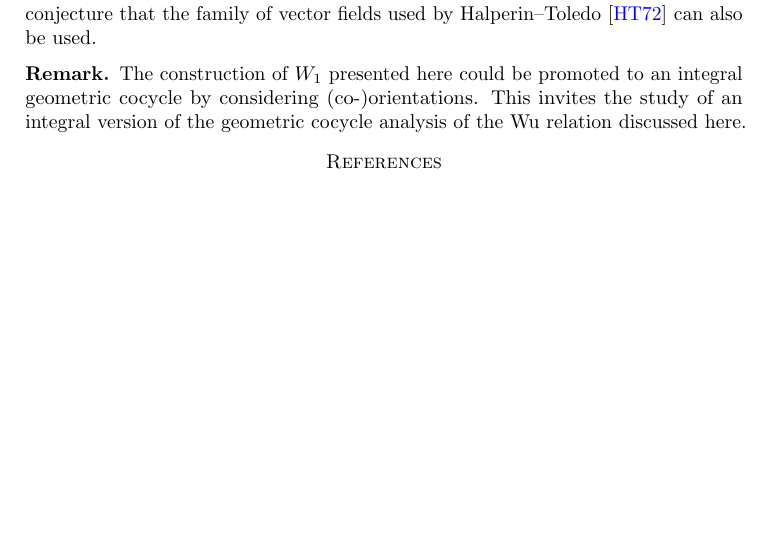
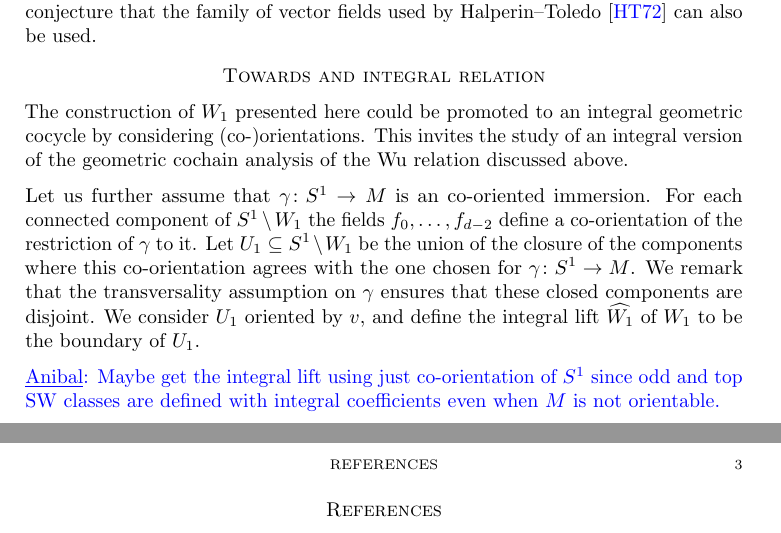
Before and after one commit to ammedmar/orient, a LaTeX paper (lk_sq.tex, which reads sec/body.tex): part of page 2 of 2 before the commit and two parts of pages 2 and 3 of 3 after it, the two joined at a grey line, cut so that both start at the same text, the shorter picture padded with empty space. Compiled offline with pdfLaTeX.

Commit message:
Add integral conjecture

```diff
--- a/lk_sq.tex
+++ b/lk_sq.tex
@@ -10,7 +10,8 @@
 
 \input{aux/commands} % add new commands
 \addbibresource{aux/bibliography.bib} % add references
-\setlength{\parindent}{0pt}
+\usepackage{parskip}
+%\setlength{\parindent}{0pt}
 %%%%%%%%%%%%%%%%%%%%%%
 
 \title[Short title]{Template}
--- a/sec/body.tex
+++ b/sec/body.tex
@@ -95,7 +93,15 @@ which motivates the notation
 The statement above depends on the use of the vector fields described above.
 We conjecture that the family of vector fields used by Halperin--Toledo \cite{halperin1972stiefel} can also be used.
 
-\begin{remark*}
-	The construction of $W_1$ presented here could be promoted to an integral geometric cocycle by considering (co-)orientations.
-	This invites the study of an integral version of the geometric cocycle analysis of the Wu relation discussed here.
-\end{remark*}
+\section*{Towards and integral relation}
+
+The construction of $W_1$ presented here could be promoted to an integral geometric cocycle by considering (co-)orientations.
+This invites the study of an integral version of the geometric cochain analysis of the Wu relation discussed above.
+
+Let us further assume that $\gamma \colon S^1 \to M$ is an co-oriented immersion.
+For each connected component of $S^1 \setminus W_1$ the fields $f_0, \dots, f_{d-2}$ define a co-orientation of the restriction of $\gamma$ to it.
+Let $U_1 \subseteq S^1 \setminus W_1$ be the union of the closure of the components where this co-orientation agrees with the one chosen for $\gamma \colon S^1 \to M$.
+We remark that the transversality assumption on $\gamma$ ensures that these closed components are disjoint.
+We consider $U_1$ oriented by $v$, and define the integral lift $\widehat{W_1}$ of $W_1$ to be the boundary of $U_1$.
+
+\anibal{Maybe get the integral lift using just co-orientation of $S^1$ since odd and top SW classes are defined with integral coefficients even when $M$ is not orientable.}
```
Also changed, not shown: sec/body.tex (6 more changed lines).
